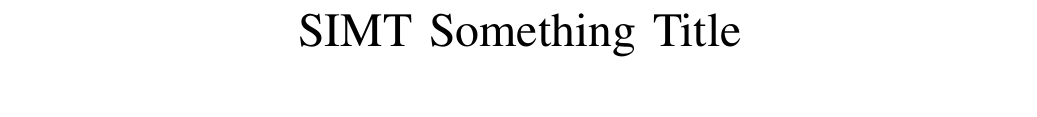
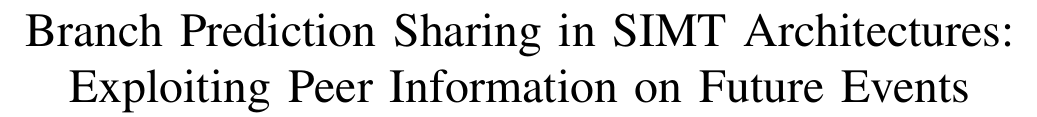
Before and after one commit to ClientSelection/gpgpu-predict, a LaTeX paper (doc/gpu_predict_paper.tex): part of page 1 of 6, cut at the place of the change, the shorter picture padded with empty space. Compiled offline with pdfLaTeX.

Commit message:
Fixed report title.

```diff
--- a/doc/gpu_predict_paper.tex
+++ b/doc/gpu_predict_paper.tex
@@ -80,7 +80,7 @@
 %
 % paper title
 % can use linebreaks \\ within to get better formatting as desired
-\title{SIMT Something Title}
+\title{Branch Prediction Sharing in SIMT Architectures: Exploiting Peer Information on Future Events}
 
 
 % author names and affiliations
```
